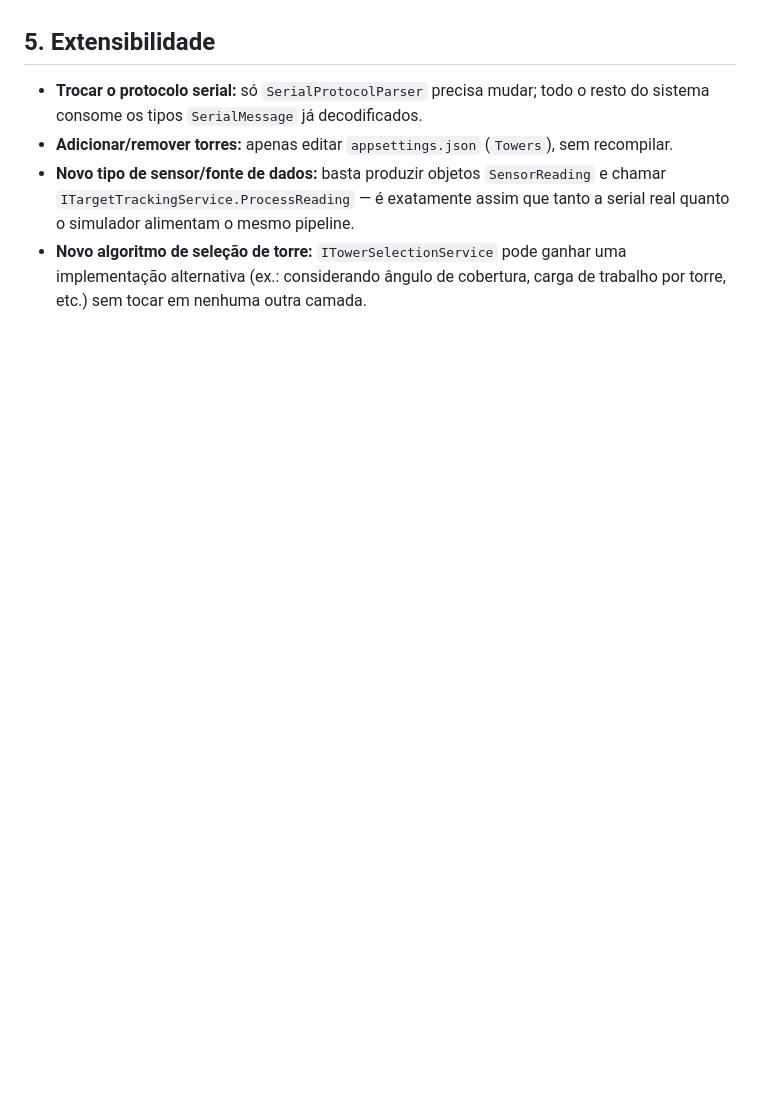
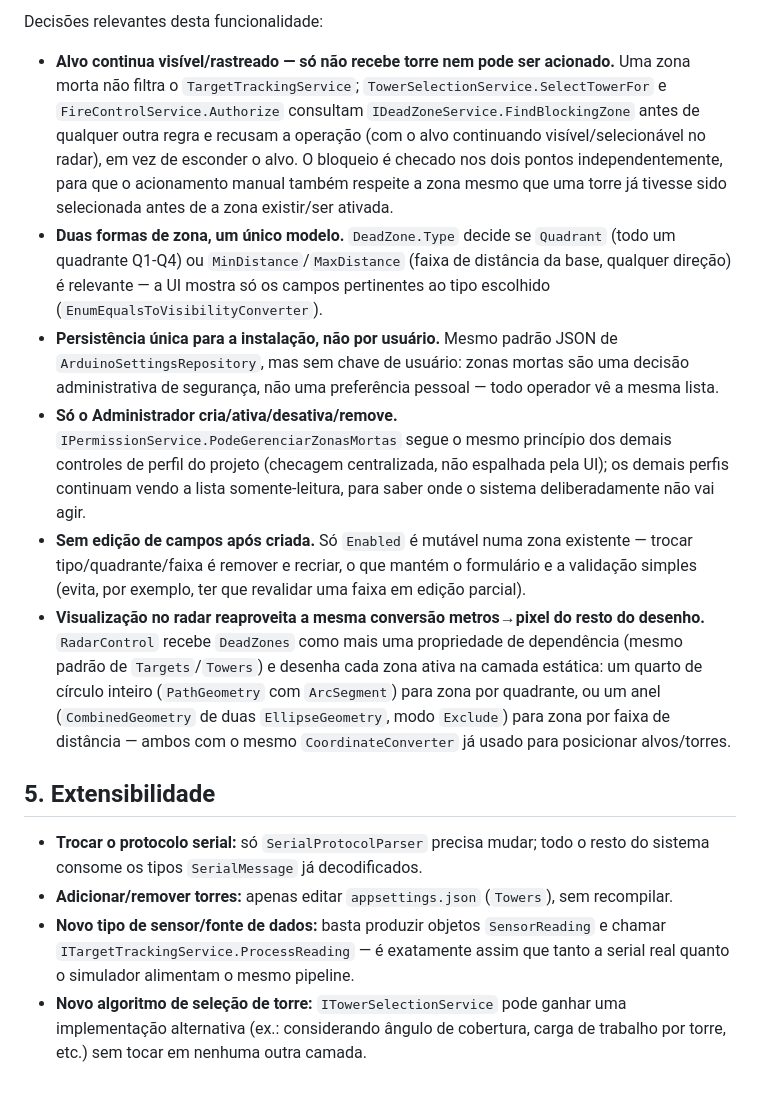
Before and after one commit to Matheus-Emanoel-Souza/Sistema_Rastreamento_Alvos_Arduino, a Markdown page: Docs/ARQUITETURA.md, the part around one of its changes. GitHub-like rendering; blank space fills up the shorter version.

Commit message:
docs(arquitetura): documenta a funcionalidade de zonas mortas
- Nova seção 5.3, mesmo padrão das seções 5.1/5.2 (diagrama Mermaid +
  lista de decisões relevantes): repositório/serviço únicos para a
  instalação, checagem em dois pontos independentes (torre e
  disparo), único campo editável após criada (Enabled), permissão
  restrita ao Administrador, e como o radar reaproveita o mesmo
  CoordinateConverter para desenhar o sombreamento.

```diff
--- a/Docs/ARQUITETURA.md
+++ b/Docs/ARQUITETURA.md
@@ -186,3 +202,33 @@ Decisões relevantes desta funcionalidade:
+Decisões relevantes desta funcionalidade:
+
+* **Alvo continua visível/rastreado — só não recebe torre nem pode ser acionado.** Uma zona
+  morta não filtra o `TargetTrackingService`; `TowerSelectionService.SelectTowerFor` e
+  `FireControlService.Authorize` consultam `IDeadZoneService.FindBlockingZone` antes de
+  qualquer outra regra e recusam a operação (com o alvo continuando visível/selecionável no
+  radar), em vez de esconder o alvo. O bloqueio é checado nos dois pontos independentemente,
+  para que o acionamento manual também respeite a zona mesmo que uma torre já tivesse sido
+  selecionada antes de a zona existir/ser ativada.
+* **Duas formas de zona, um único modelo.** `DeadZone.Type` decide se `Quadrant` (todo um
+  quadrante Q1-Q4) ou `MinDistance`/`MaxDistance` (faixa de distância da base, qualquer
+  direção) é relevante — a UI mostra só os campos pertinentes ao tipo escolhido
+  (`EnumEqualsToVisibilityConverter`).
+* **Persistência única para a instalação, não por usuário.** Mesmo padrão JSON de
+  `ArduinoSettingsRepository`, mas sem chave de usuário: zonas mortas são uma decisão
+  administrativa de segurança, não uma preferência pessoal — todo operador vê a mesma lista.
+* **Só o Administrador cria/ativa/desativa/remove.** `IPermissionService.PodeGerenciarZonasMortas`
+  segue o mesmo princípio dos demais controles de perfil do projeto (checagem centralizada, não
+  espalhada pela UI); os demais perfis continuam vendo a lista somente-leitura, para saber onde
+  o sistema deliberadamente não vai agir.
+* **Sem edição de campos após criada.** Só `Enabled` é mutável numa zona existente — trocar
+  tipo/quadrante/faixa é remover e recriar, o que mantém o formulário e a validação simples
+  (evita, por exemplo, ter que revalidar uma faixa em edição parcial).
+* **Visualização no radar reaproveita a mesma conversão metros→pixel do resto do desenho.**
+  `RadarControl` recebe `DeadZones` como mais uma propriedade de dependência (mesmo padrão de
+  `Targets`/`Towers`) e desenha cada zona ativa na camada estática: um quarto de círculo inteiro
+  (`PathGeometry` com `ArcSegment`) para zona por quadrante, ou um anel (`CombinedGeometry` de
+  duas `EllipseGeometry`, modo `Exclude`) para zona por faixa de distância — ambos com o mesmo
+  `CoordinateConverter` já usado para posicionar alvos/torres.
+
 ## 5. Extensibilidade
 
 * **Trocar o protocolo serial:** só `SerialProtocolParser` precisa mudar; todo o resto do
```
Also changed, not shown: other parts of Docs/ARQUITETURA.md (+16 -0 lines).
